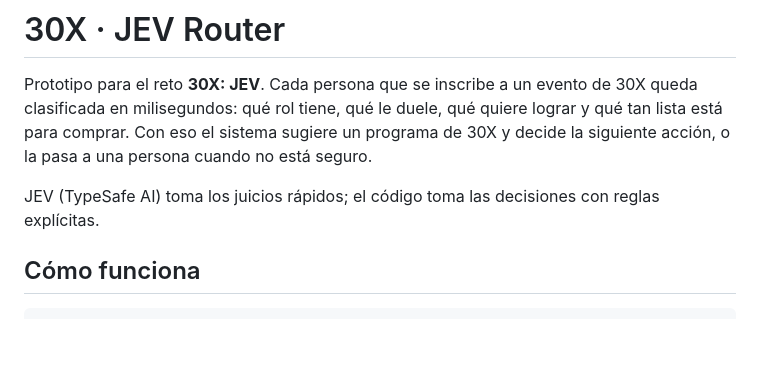
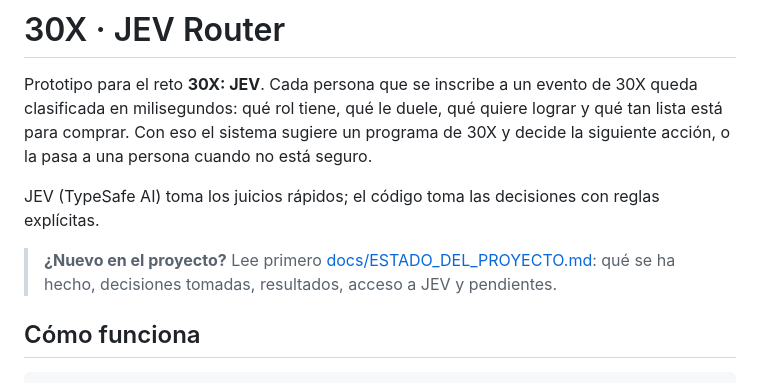
Before and after one commit to blockstars-labs/30x-JEV, a Markdown page: README.md, the part around the change. GitHub-like rendering; blank space fills up the shorter version.

Commit message:
Documentación del estado del proyecto para el equipo

```diff
--- a/README.md
+++ b/README.md
@@ -6,6 +6,9 @@ Con eso el sistema sugiere un programa de 30X y decide la siguiente acción, o l
 cuando no está seguro.
 
 JEV (TypeSafe AI) toma los juicios rápidos; el código toma las decisiones con reglas explícitas.
+
+> **¿Nuevo en el proyecto?** Lee primero [docs/ESTADO_DEL_PROYECTO.md](docs/ESTADO_DEL_PROYECTO.md):
+> qué se ha hecho, decisiones tomadas, resultados, acceso a JEV y pendientes.
 
 ## Cómo funciona
 
```
Also changed, not shown: docs/ESTADO_DEL_PROYECTO.md (added, +230 -0 lines).
